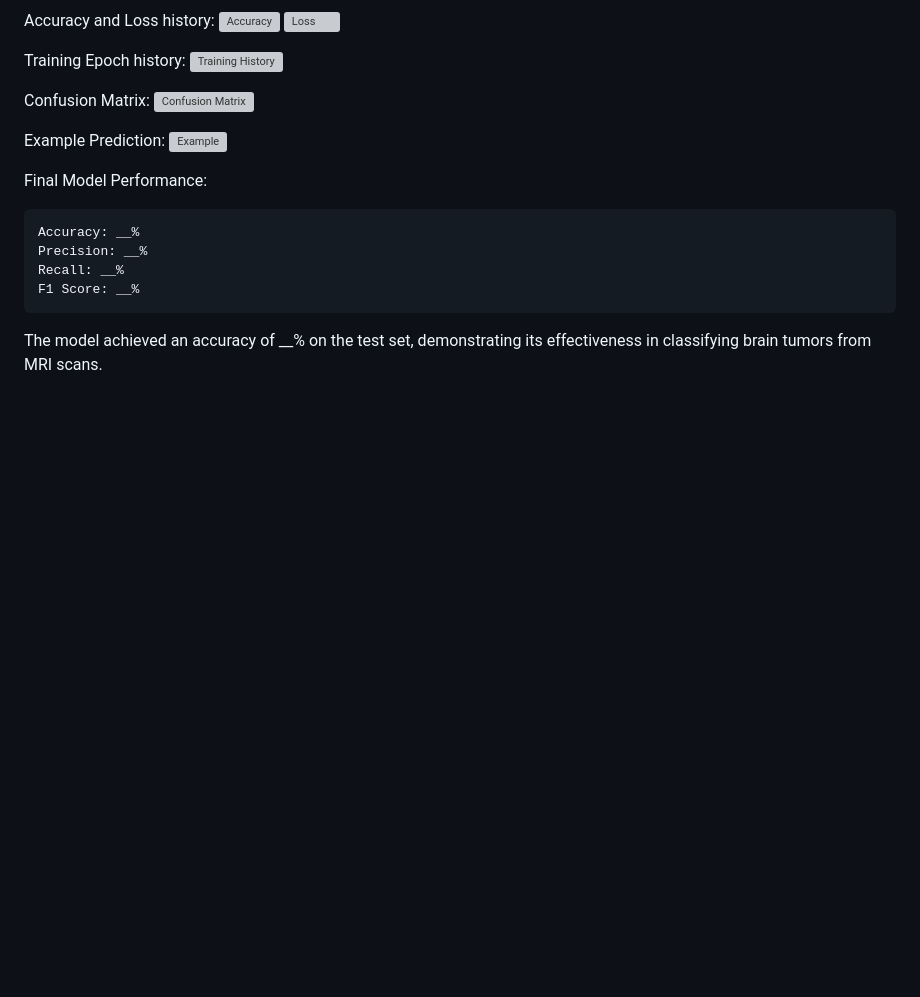
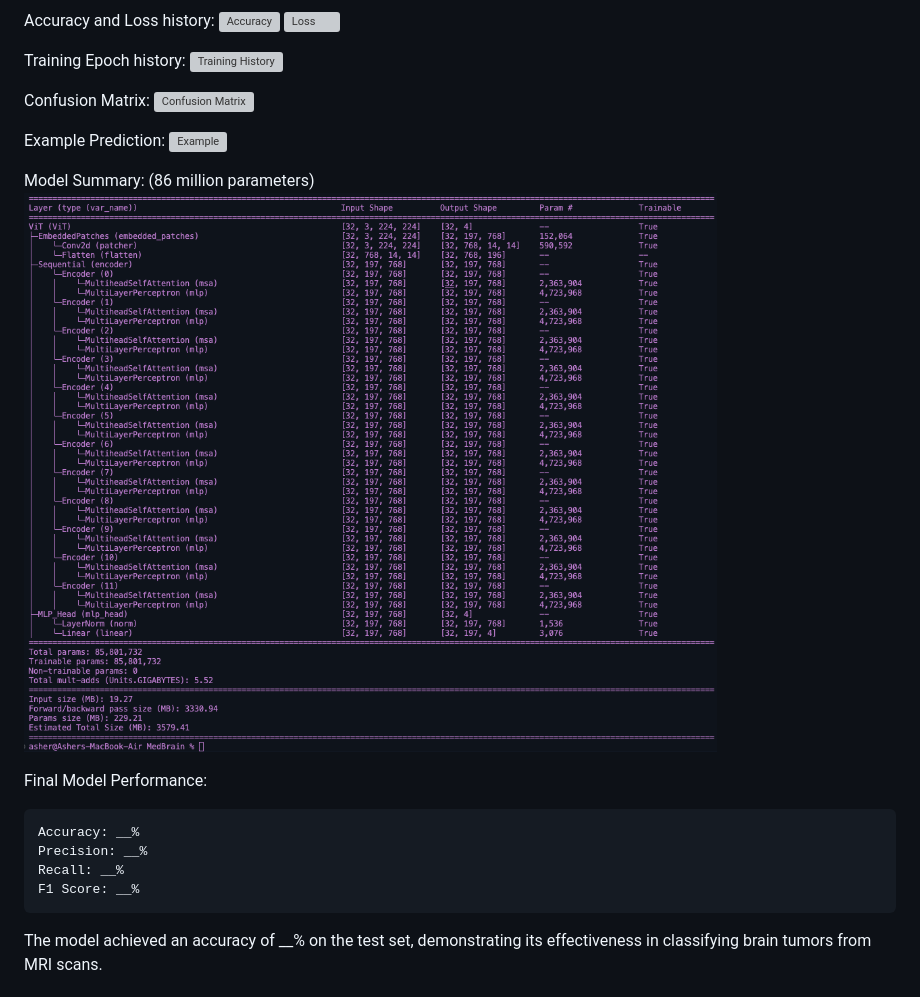
Before and after one commit to asherk7/neurovit, a Markdown page: README.md, the part around the change. Drawn GitHub-style; pictures changed too: utils/images/model_summary.png (added); blank space fills up the shorter version; grey boxes are pictures that could not be loaded.

````diff
--- a/README.md
+++ b/README.md
@@ -81,6 +81,9 @@ Confusion Matrix:
 Example Prediction:
 ![Example](utils/images/example.jpg)
 
+Model Summary: (86 million parameters)
+![Model Summary](utils/images/model_summary.png)
+
 Final Model Performance:
 ```
 Accuracy: __%
````
Also changed, not shown: 9 other files.
